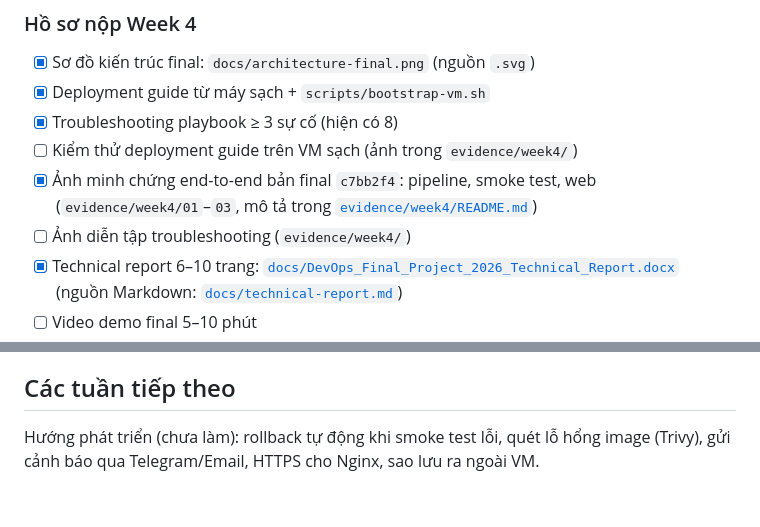
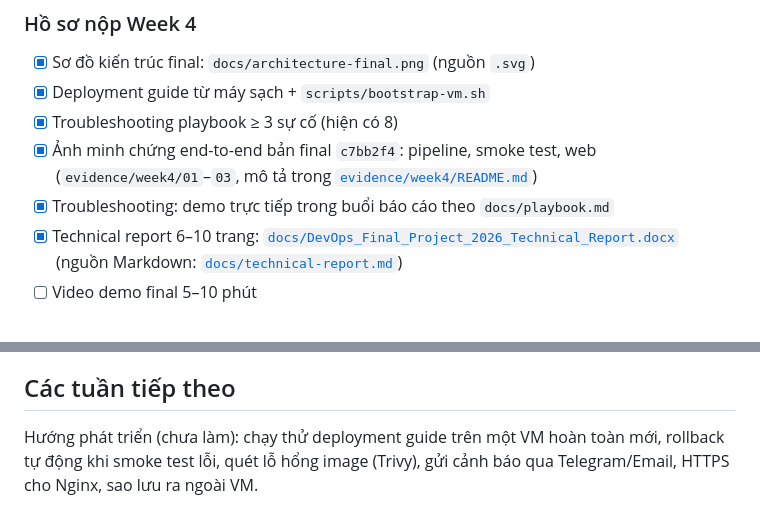
Before and after one commit to trvannhan/devops-final-task-manager, a Markdown page: README.md, 2 parts joined by grey strips. Drawn GitHub-style.

Commit message:
README: update Week 4 checklist

```diff
--- a/README.md
+++ b/README.md
@@ -328,9 +328,8 @@ Chiến lược lưu trữ: 1 bản mỗi ngày, giữ 7 ngày gần nhất (b
 - [x] Sơ đồ kiến trúc final: `docs/architecture-final.png` (nguồn `.svg`)
 - [x] Deployment guide từ máy sạch + `scripts/bootstrap-vm.sh`
 - [x] Troubleshooting playbook ≥ 3 sự cố (hiện có 8)
-- [ ] Kiểm thử deployment guide trên VM sạch (ảnh trong `evidence/week4/`)
 - [x] Ảnh minh chứng end-to-end bản final `c7bb2f4`: pipeline, smoke test, web (`evidence/week4/01`–`03`, mô tả trong [`evidence/week4/README.md`](evidence/week4/README.md))
-- [ ] Ảnh diễn tập troubleshooting (`evidence/week4/`)
+- [x] Troubleshooting: demo trực tiếp trong buổi báo cáo theo `docs/playbook.md`
 - [x] Technical report 6–10 trang: [`docs/DevOps_Final_Project_2026_Technical_Report.docx`](docs/DevOps_Final_Project_2026_Technical_Report.docx) (nguồn Markdown: [`docs/technical-report.md`](docs/technical-report.md))
 - [ ] Video demo final 5–10 phút
 - [ ] Release/tag `v1.0.0`
@@ -352,4 +351,4 @@ Phần trình bày Week 4:
 | Live troubleshooting | Người phụ trách mục playbook tương ứng: Lực (container dừng, proxy, không truy cập được), Long (database, sai biến môi trường) |
 
 ## Các tuần tiếp theo
-Hướng phát triển (chưa làm): rollback tự động khi smoke test lỗi, quét lỗ hổng image (Trivy), gửi cảnh báo qua Telegram/Email, HTTPS cho Nginx, sao lưu ra ngoài VM.
+Hướng phát triển (chưa làm): chạy thử deployment guide trên một VM hoàn toàn mới, rollback tự động khi smoke test lỗi, quét lỗ hổng image (Trivy), gửi cảnh báo qua Telegram/Email, HTTPS cho Nginx, sao lưu ra ngoài VM.
```
